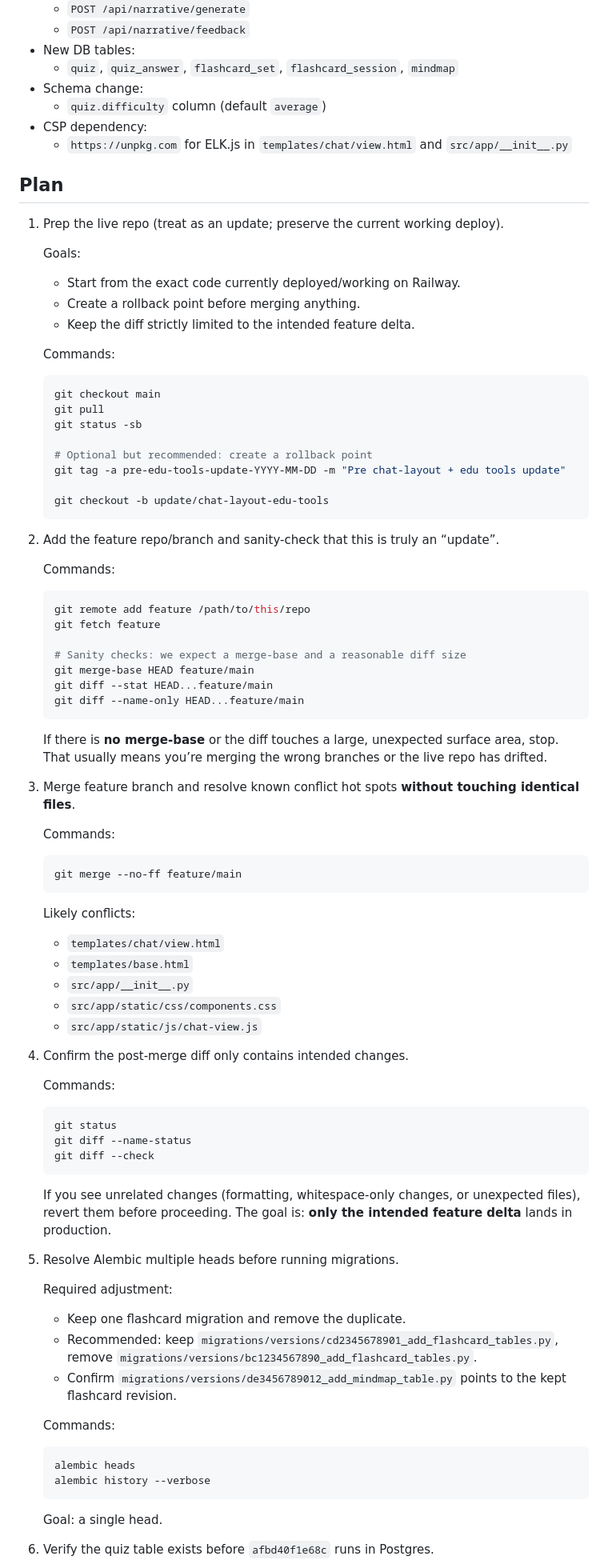
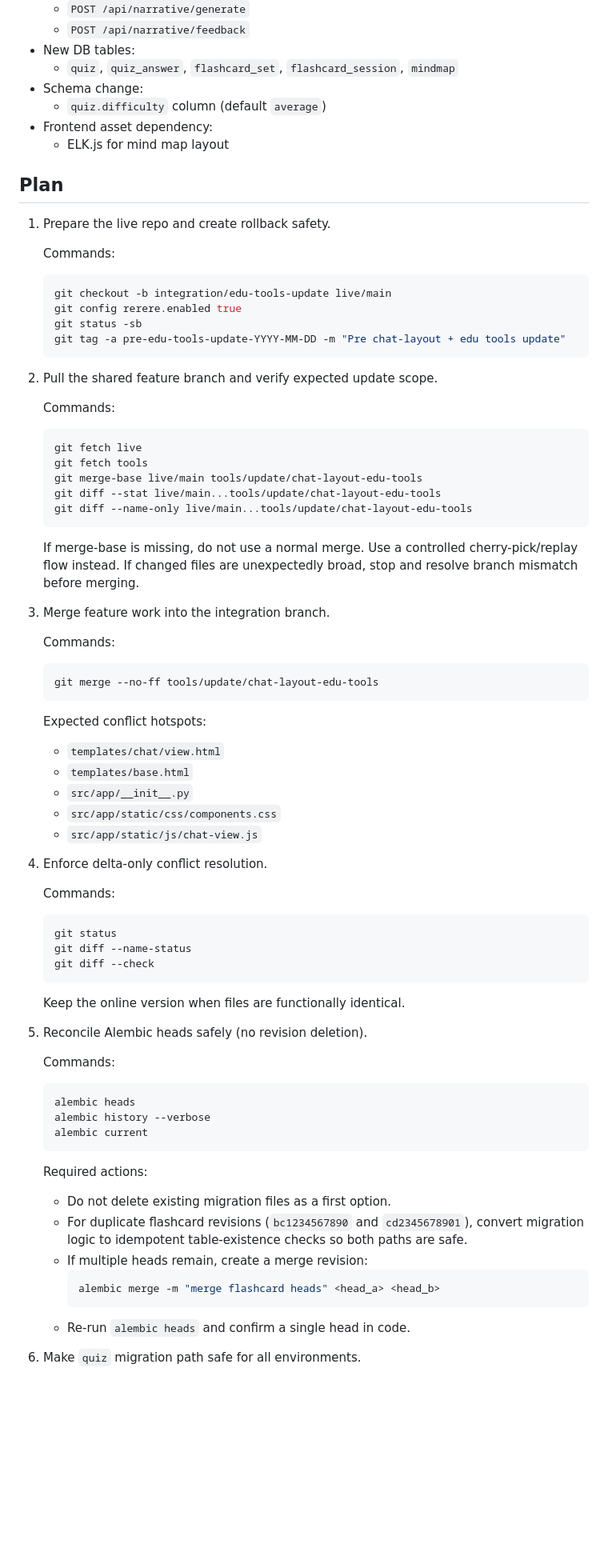
Before and after one commit to mattvicentin/AIC-Educational-Tools-Update, a Markdown page: MERGE_PLAN.md, the part around one of its changes. Shown at 80% size. GitHub-like rendering; blank space fills up the shorter version.

````diff
--- a/MERGE_PLAN.md
+++ b/MERGE_PLAN.md
@@ -26,57 +53,47 @@
   - `quiz`, `quiz_answer`, `flashcard_set`, `flashcard_session`, `mindmap`
 - Schema change:
   - `quiz.difficulty` column (default `average`)
-- CSP dependency:
-  - `https://unpkg.com` for ELK.js in `templates/chat/view.html` and `src/app/__init__.py`
+- Frontend asset dependency:
+  - ELK.js for mind map layout
 
 ## Plan
-1. Prep the live repo (treat as an update; preserve the current working deploy).
-
-   Goals:
-   - Start from the exact code currently deployed/working on Railway.
-   - Create a rollback point before merging anything.
-   - Keep the diff strictly limited to the intended feature delta.
+1. Prepare the live repo and create rollback safety.
 
    Commands:
    ```bash
-   git checkout main
-   git pull
+   git checkout -b integration/edu-tools-update live/main
+   git config rerere.enabled true
    git status -sb
-
-   # Optional but recommended: create a rollback point
    git tag -a pre-edu-tools-update-YYYY-MM-DD -m "Pre chat-layout + edu tools update"
-
-   git checkout -b update/chat-layout-edu-tools
    ```
 
-2. Add the feature repo/branch and sanity-check that this is truly an “update”.
+2. Pull the shared feature branch and verify expected update scope.
 
    Commands:
    ```bash
-   git remote add feature /path/to/this/repo
-   git fetch feature
+   git fetch live
+   git fetch tools
+   git merge-base live/main tools/update/chat-layout-edu-tools
+   git diff --stat live/main...tools/update/chat-layout-edu-tools
+   git diff --name-only live/main...tools/update/chat-layout-edu-tools
+   ```
+   If merge-base is missing, do not use a normal merge. Use a controlled cherry-pick/replay flow instead.
+   If changed files are unexpectedly broad, stop and resolve branch mismatch before merging.
 
-   # Sanity checks: we expect a merge-base and a reasonable diff size
-   git merge-base HEAD feature/main
-   git diff --stat HEAD...feature/main
-   git diff --name-only HEAD...feature/main
-   ```
-   If there is **no merge-base** or the diff touches a large, unexpected surface area, stop. That usually means you’re merging the wrong branches or the live repo has drifted.
-
-3. Merge feature branch and resolve known conflict hot spots **without touching identical files**.
+3. Merge feature work into the integration branch.
 
    Commands:
    ```bash
-   git merge --no-ff feature/main
+   git merge --no-ff tools/update/chat-layout-edu-tools
    ```
-   Likely conflicts:
+   Expected conflict hotspots:
    - `templates/chat/view.html`
    - `templates/base.html`
    - `src/app/__init__.py`
    - `src/app/static/css/components.css`
    - `src/app/static/js/chat-view.js`
 
-4. Confirm the post-merge diff only contains intended changes.
+4. Enforce delta-only conflict resolution.
 
    Commands:
    ```bash
@@ -84,21 +101,24 @@
    git diff --name-status
    git diff --check
    ```
-   If you see unrelated changes (formatting, whitespace-only changes, or unexpected files), revert them before proceeding. The goal is: **only the intended feature delta** lands in production.
+   Keep the online version when files are functionally identical.
 
-5. Resolve Alembic multiple heads before running migrations.
-
-   Required adjustment:
-   - Keep one flashcard migration and remove the duplicate.
-   - Recommended: keep `migrations/versions/cd2345678901_add_flashcard_tables.py`, remove `migrations/versions/bc1234567890_add_flashcard_tables.py`.
-   - Confirm `migrations/versions/de3456789012_add_mindmap_table.py` points to the kept flashcard revision.
+5. Reconcile Alembic heads safely (no revision deletion).
 
    Commands:
    ```bash
    alembic heads
    alembic history --verbose
+   alembic current
    ```
-   Goal: a single head.
+   Required actions:
+   - Do not delete existing migration files as a first option.
+   - For duplicate flashcard revisions (`bc1234567890` and `cd2345678901`), convert migration logic to idempotent table-existence checks so both paths are safe.
+   - If multiple heads remain, create a merge revision:
+     ```bash
+     alembic merge -m "merge flashcard heads" <head_a> <head_b>
+     ```
+   - Re-run `alembic heads` and confirm a single head in code.
 
-6. Verify the quiz table exists before `afbd40f1e68c` runs in Postgres.
+6. Make `quiz` migration path safe for all environments.
 
````
Also changed, not shown: other parts of MERGE_PLAN.md (+106 -65 lines).
